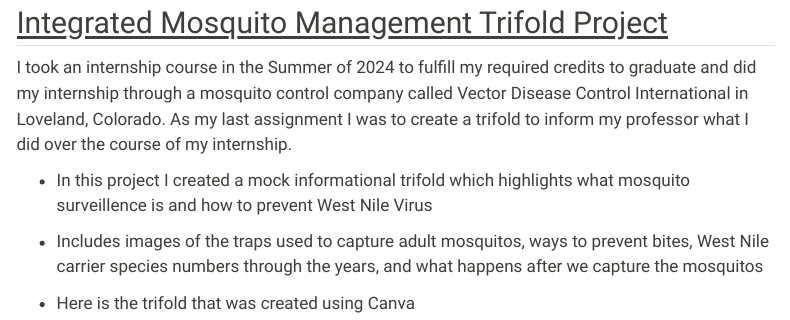
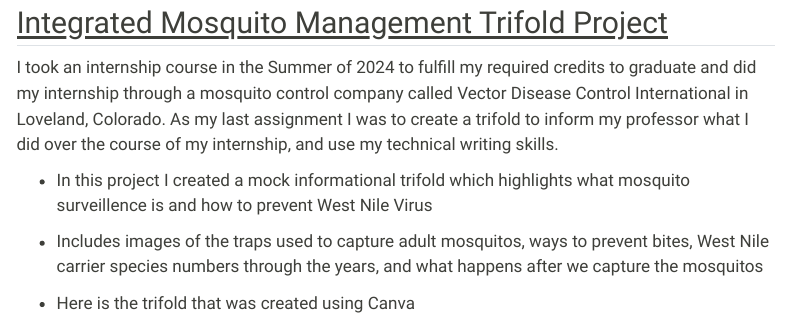
Before and after one commit to tkordiak15/tkordiak15.github.io, a Quarto document (Projects.qmd): the page in a window 1100 px wide, from 700 px down. Rendered offline with R 4.5, knitr and Pandoc in place of Quarto, with nearby package versions; menus at the side of the page are left out.

Commit message:
Initial commit

```diff
--- a/Projects.qmd
+++ b/Projects.qmd
@@ -24,7 +24,7 @@ In Spring of 2024 I took a Geospatial Science class that was based in ArcGIS Pro
 
 ## [Integrated Mosquito Management Trifold Project]{.underline}
 
-I took an internship course in the Summer of 2024 to fulfill my required credits to graduate and did my internship through a mosquito control company called Vector Disease Control International in Loveland, Colorado. As my last assignment I was to create a trifold to inform my professor what I did over the course of my internship.
+I took an internship course in the Summer of 2024 to fulfill my required credits to graduate and did my internship through a mosquito control company called Vector Disease Control International in Loveland, Colorado. As my last assignment I was to create a trifold to inform my professor what I did over the course of my internship, and use my technical writing skills.
 
 -   In this project I created a mock informational trifold which highlights what mosquito surveillence is and how to prevent West Nile Virus
 
@@ -32,4 +32,4 @@ I took an internship course in the Summer of 2024 to fulfill my required credits
 
 -   Here is the trifold that was created using Canva
 
-![](media/ESS 487 trifold.pdf)
+![](media/ESS%20487%20trifold.pdf)
--- a/_quarto.yml
+++ b/_quarto.yml
@@ -17,8 +17,8 @@ format:
     theme: sandstone
     mainfont: arial
     fontsize: 1.5rem
-    fontcolor: "#02060A"
-    linkcolor: "#8B29DC"
+    fontcolor: "#869FDB"
+    linkcolor: "#31A1E0"
     monofont: courier new
     css: styles.css
     toc: true
```
Also changed, not shown: index.qmd (+1 -1 lines), docs/search.json, Projects.qmd (2 more changed lines), 3 other files.
